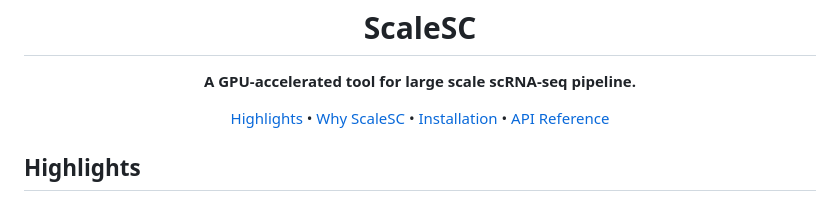
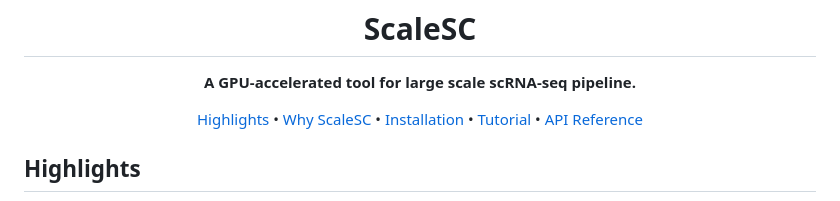
Before and after one commit to biogabriel7/ScaleSC, a Markdown page: README.md, the part around the change printed below. Rendered like a GitHub page.

Commit message:
update tutorial

```diff
--- a/README.md
+++ b/README.md
@@ -21,6 +21,7 @@
   <a href="#highlights">Highlights</a> •
   <a href="#why-scalesc">Why ScaleSC</a> •
   <a href="#how-to-install">Installation</a> •
+  <a href="#tutorial">Tutorial</a> •
   <a href="#api-reference">API Reference</a>
 </p>
 
```
Also changed, not shown: other parts of README.md (+1 -1 lines).
